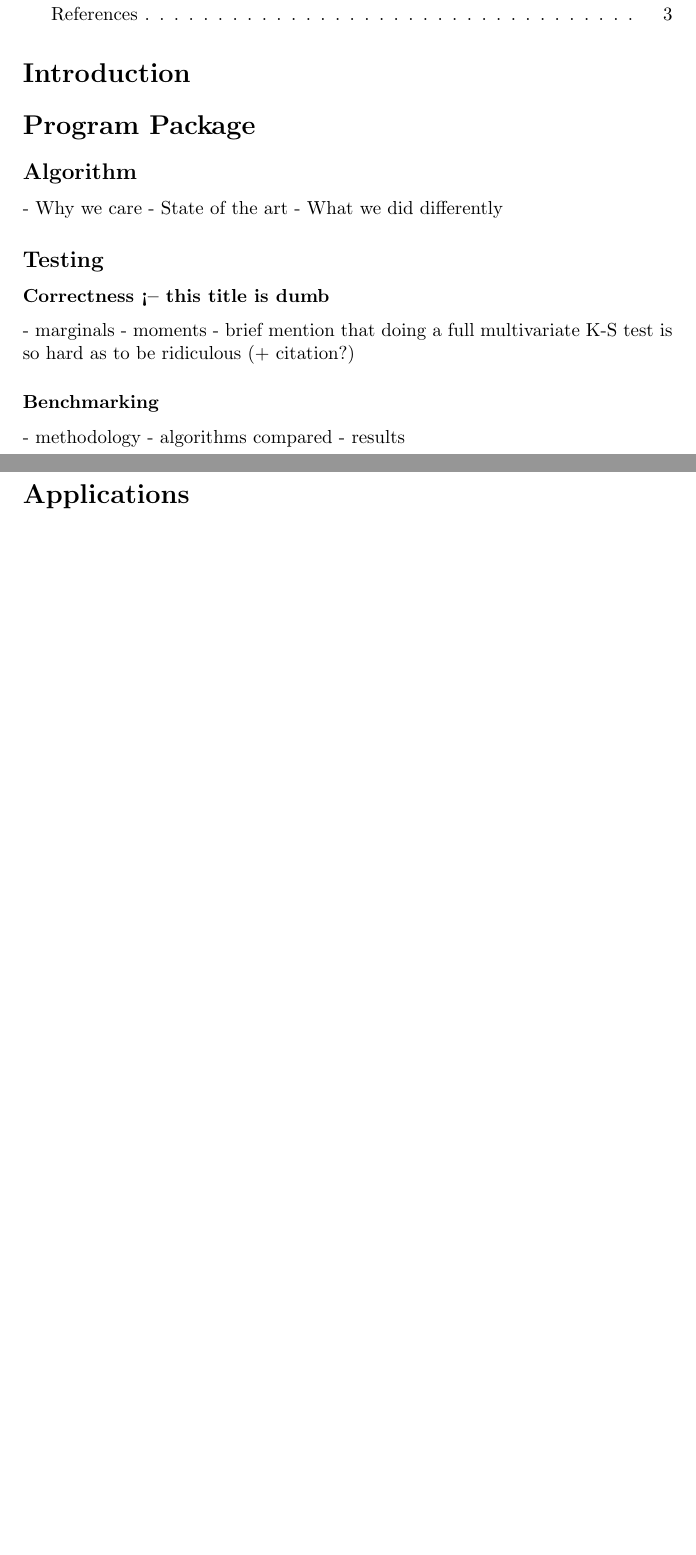
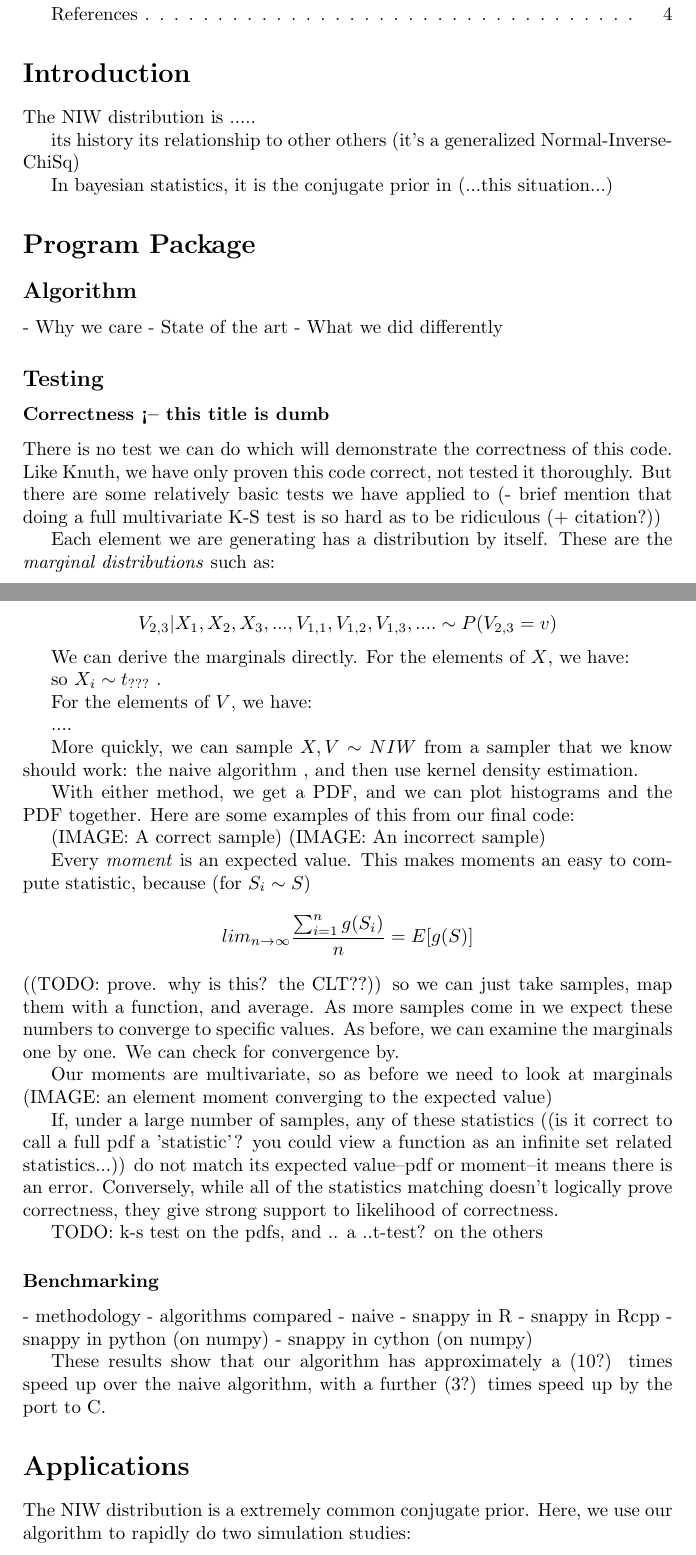
Before and after one commit to Daniel306/stat440, a LaTeX document (docs/writeup/outline.tex): two parts of pages 2 and 3 of 4 before the commit and two parts of pages 2 and 3 of 5 after it, joined at a grey line, cut so that both start at the same text, the shorter picture padded with empty space. Compiled offline with pdfLaTeX.

Commit message:
Detail the testing plan. It needs clean ups, but there's good material here.

```diff
--- a/docs/writeup/outline.tex
+++ b/docs/writeup/outline.tex
@@ -40,6 +40,14 @@
 % .5 pages
 \Section{Introduction}
 
+The NIW distribution is
+.....
+
+its history
+its relationship to other others (it's a generalized Normal-Inverse-ChiSq)
+
+In bayesian statistics, it is the conjugate prior in (...this situation...)
+
 % (4 pages)
 \Section{Program Package}
 
@@ -56,19 +64,69 @@
 % 1 pages
 \Subsubsection{Correctness <-- this title is dumb}
 
-- marginals
-- moments
-- brief mention that doing a full multivariate K-S test is so hard as to be ridiculous (+ citation?)
+There is no test we can do which will demonstrate the correctness of this code.
+Like Knuth, we have only proven this code correct, not tested it thoroughly.
+But there are some relatively basic tests we have applied to
+(- brief mention that doing a full multivariate K-S test is so hard as to be ridiculous (+ citation?))
+
+Each element we are generating has a distribution by itself. These are the \emph{marginal distributions} such as:
+
+$$ V_{2,3} | X_1, X_2, X_3, ..., V_{1,1}, V_{1,2}, V_{1,3} , ....  \sim P(V_{2,3} = v) $$
+% BUG: continuous distributions don't have "equals"
+%  I wish there was a consistent notation which covered the discrete and continuous cases together without having to jump a layer of indirection into pdfs
+
+We can derive the marginals directly. For the elements of $X$, we have:
+
+
+so  $X_i \sim t_{???}$ .
+
+For the elements of $V$, we have:
+
+....
+
+
+More quickly, we can sample $X,V \sim NIW$ from a sampler that we know should work: the naive algorithm %TODO: <-- grammar%
+  , and then use kernel density estimation.
+
+With either method, we get a PDF, and we can plot histograms and the PDF together. Here are some examples of this from our final code:
+
+(IMAGE: A correct sample)
+(IMAGE: An incorrect sample)
+
+
+Every \emph{moment} is an expected value. This makes moments an easy to compute statistic,
+ because (for $ S_i \sim S $)
+$$ lim_{n \rightarrow \infty} \frac{\sum_{i=1}^n g(S_i)}{n} = E[g(S)] $$
+  ((TODO: prove. why is this? the CLT??))
+so we can just take samples, map them with a function, and average. As more samples come in we expect these numbers to converge to specific values. As before, we can examine the marginals one by one. We can check for convergence by.
+
+Our moments are multivariate, so as before we need to look at marginals
+(IMAGE: an element moment converging to the expected value)
+
+If, under a large number of samples, any of these statistics ((is it correct to call a full pdf a 'statistic'? you could view a function as an infinite set related statistics...)) do not match its expected value--pdf or moment--it means there is an error. Conversely, while all of the statistics matching doesn't logically prove correctness, they give strong support to likelihood of correctness.
+
+TODO: k-s test on the pdfs, and .. a ..t-test? on the others
+
+
 
 % 1 page
 \Subsubsection{Benchmarking}
 
 - methodology
 - algorithms compared
-- results
+  - naive
+  - snappy in R
+  - snappy in Rcpp
+  - snappy in python (on numpy)
+  - snappy in cython (on numpy)
+
+These results show that our algorithm has approximately a (10?) times speed up over the naive algorithm, with a further (3?) times speed up by the port to C.
 
 % (4 pages)
 \Section{Applications}
+
+The NIW distribution is a extremely common conjugate prior. Here, we use our algorithm to rapidly do two simulation studies:
+
 
 % 2 pages
 \Subsection{Thingy I}
```
Also changed, not shown: docs/writeup/outline.tex (4 more changed lines).
